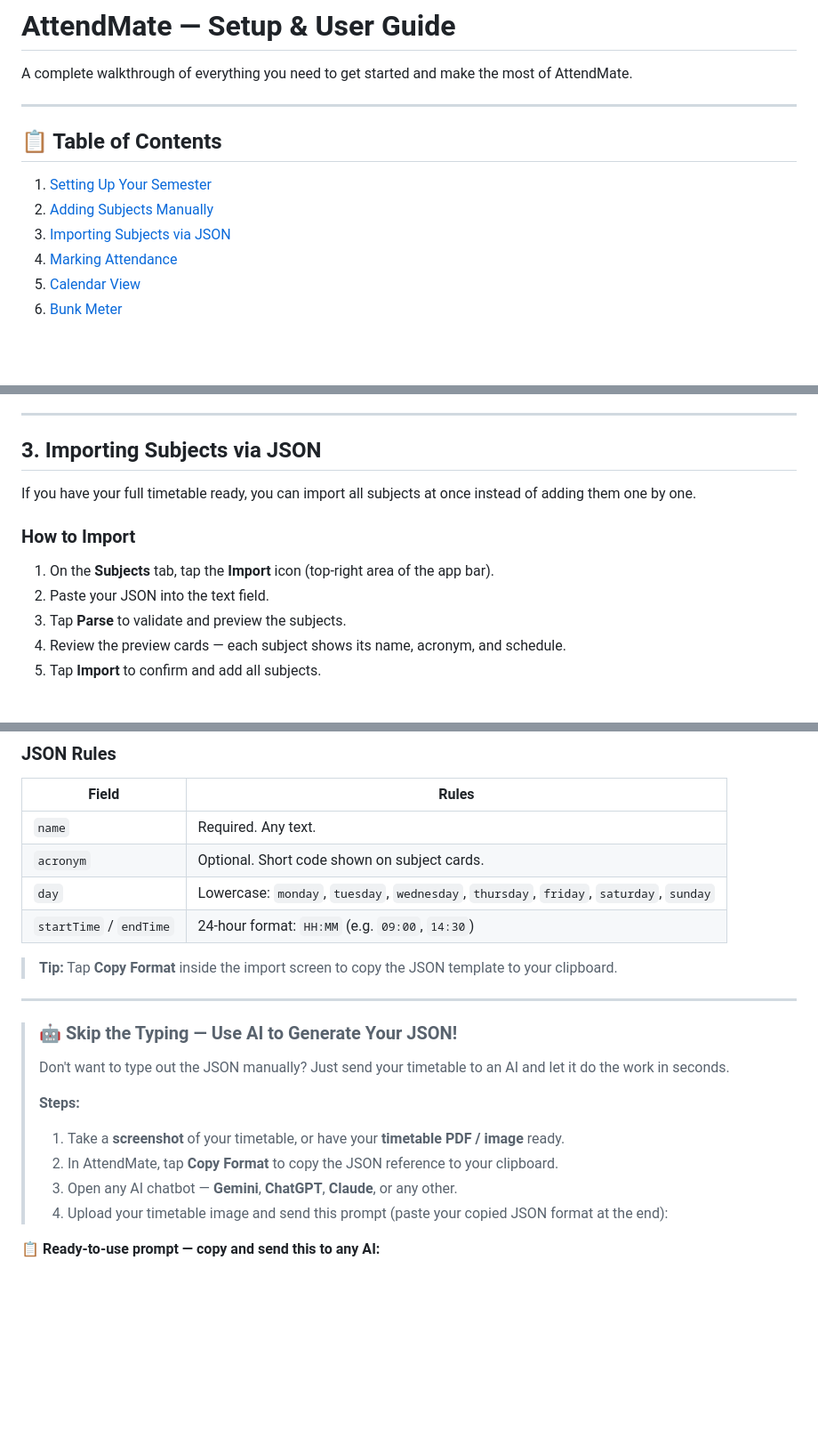
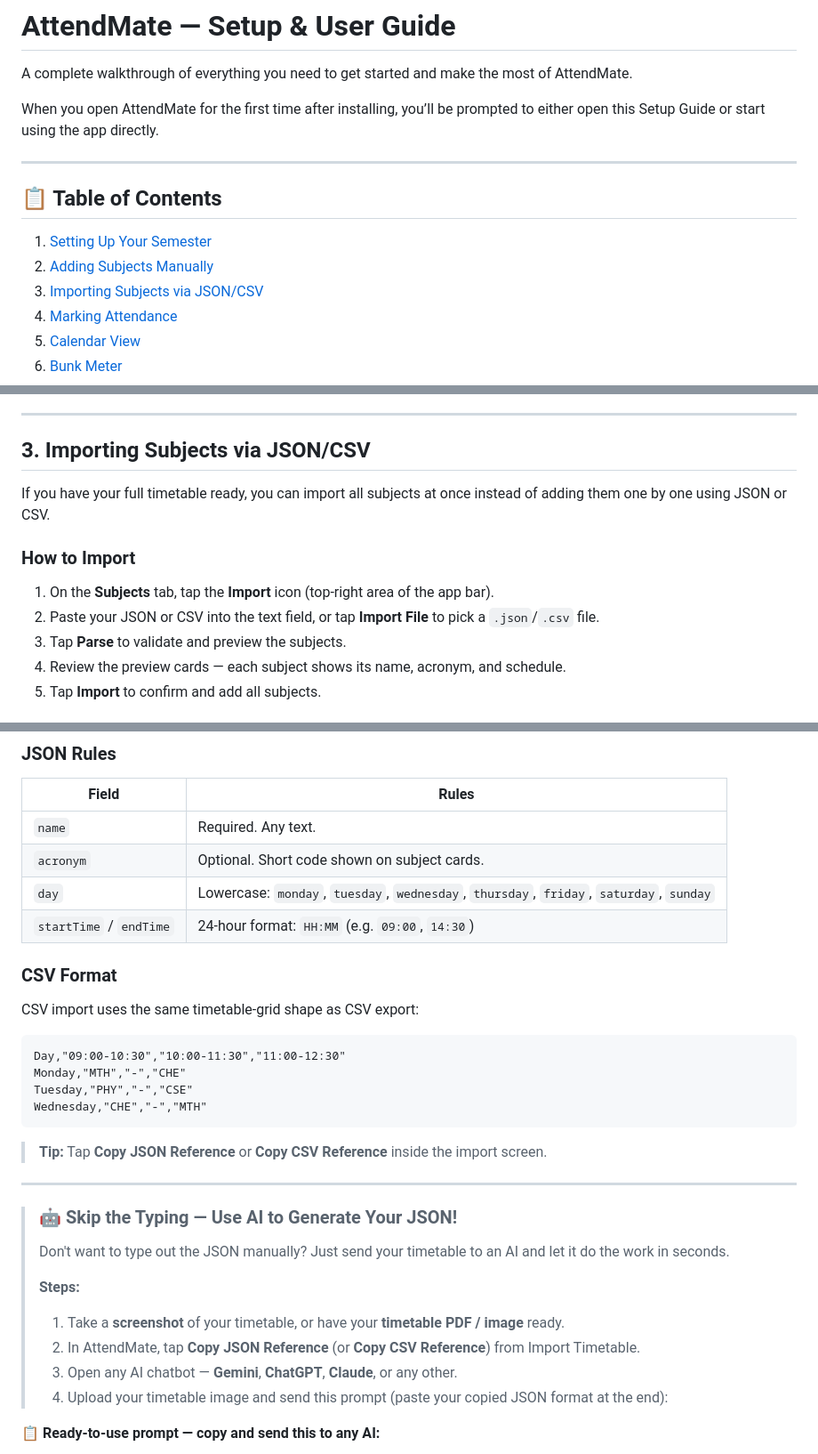
Before and after one commit to YTFL/AttendMate-Bunk-Calculator-Attendance-Tracker, a Markdown page: SETUP_GUIDE.md, 3 parts joined by grey strips. Shown at 89% size. GitHub-like rendering; blank space fills up the shorter version.

````diff
--- a/SETUP_GUIDE.md
+++ b/SETUP_GUIDE.md
@@ -1,6 +1,8 @@
 # AttendMate — Setup & User Guide
 
 A complete walkthrough of everything you need to get started and make the most of AttendMate.
+
+When you open AttendMate for the first time after installing, you’ll be prompted to either open this Setup Guide or start using the app directly.
 
 ---
 
@@ -8,7 +10,7 @@ A complete walkthrough of everything you need to get started and make the most o
 
 1. [Setting Up Your Semester](#1-setting-up-your-semester)
 2. [Adding Subjects Manually](#2-adding-subjects-manually)
-3. [Importing Subjects via JSON](#3-importing-subjects-via-json)
+3. [Importing Subjects via JSON/CSV](#3-importing-subjects-via-jsoncsv)
 4. [Marking Attendance](#4-marking-attendance)
 5. [Calendar View](#5-calendar-view)
 6. [Bunk Meter](#6-bunk-meter)
@@ -78,14 +80,14 @@ Once set up, the Semester screen shows a status banner:
 
 ---
 
-## 3. Importing Subjects via JSON
+## 3. Importing Subjects via JSON/CSV
 
-If you have your full timetable ready, you can import all subjects at once instead of adding them one by one.
+If you have your full timetable ready, you can import all subjects at once instead of adding them one by one using JSON or CSV.
 
 ### How to Import
 
 1. On the **Subjects** tab, tap the **Import** icon (top-right area of the app bar).
-2. Paste your JSON into the text field.
+2. Paste your JSON or CSV into the text field, or tap **Import File** to pick a `.json`/`.csv` file.
 3. Tap **Parse** to validate and preview the subjects.
 4. Review the preview cards — each subject shows its name, acronym, and schedule.
 5. Tap **Import** to confirm and add all subjects.
@@ -140,7 +142,18 @@ If you have your full timetable ready, you can import all subjects at once inste
 | `day` | Lowercase: `monday`, `tuesday`, `wednesday`, `thursday`, `friday`, `saturday`, `sunday` |
 | `startTime` / `endTime` | 24-hour format: `HH:MM` (e.g. `09:00`, `14:30`) |
 
-> **Tip:** Tap **Copy Format** inside the import screen to copy the JSON template to your clipboard.
+### CSV Format
+
+CSV import uses the same timetable-grid shape as CSV export:
+
+```text
+Day,"09:00-10:30","10:00-11:30","11:00-12:30"
+Monday,"MTH","-","CHE"
+Tuesday,"PHY","-","CSE"
+Wednesday,"CHE","-","MTH"
+```
+
+> **Tip:** Tap **Copy JSON Reference** or **Copy CSV Reference** inside the import screen.
 
 ---
 
@@ -150,7 +163,7 @@ If you have your full timetable ready, you can import all subjects at once inste
 >
 > **Steps:**
 > 1. Take a **screenshot** of your timetable, or have your **timetable PDF / image** ready.
-> 2. In AttendMate, tap **Copy Format** to copy the JSON reference to your clipboard.
+> 2. In AttendMate, tap **Copy JSON Reference** (or **Copy CSV Reference**) from Import Timetable.
 > 3. Open any AI chatbot — **Gemini**, **ChatGPT**, **Claude**, or any other.
 > 4. Upload your timetable image and send this prompt (paste your copied JSON format at the end):
 
````
